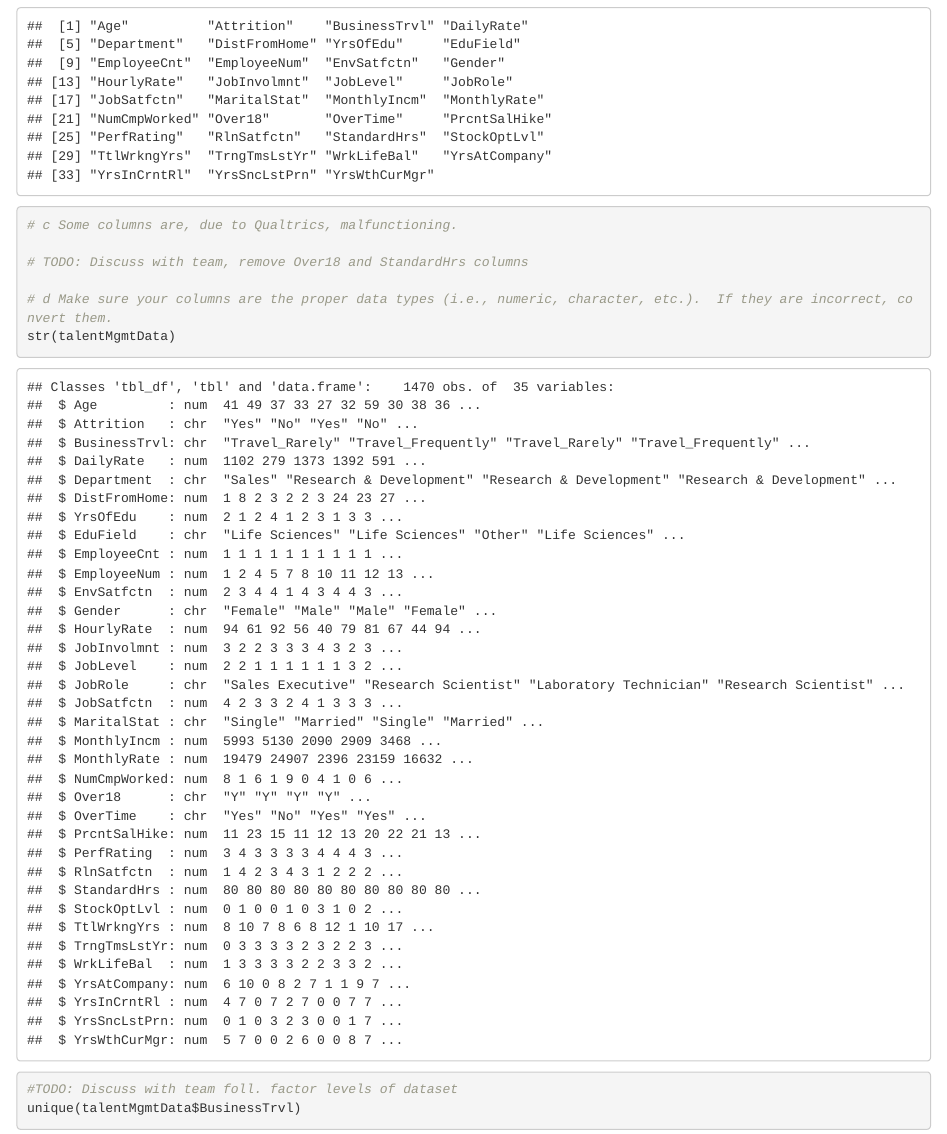
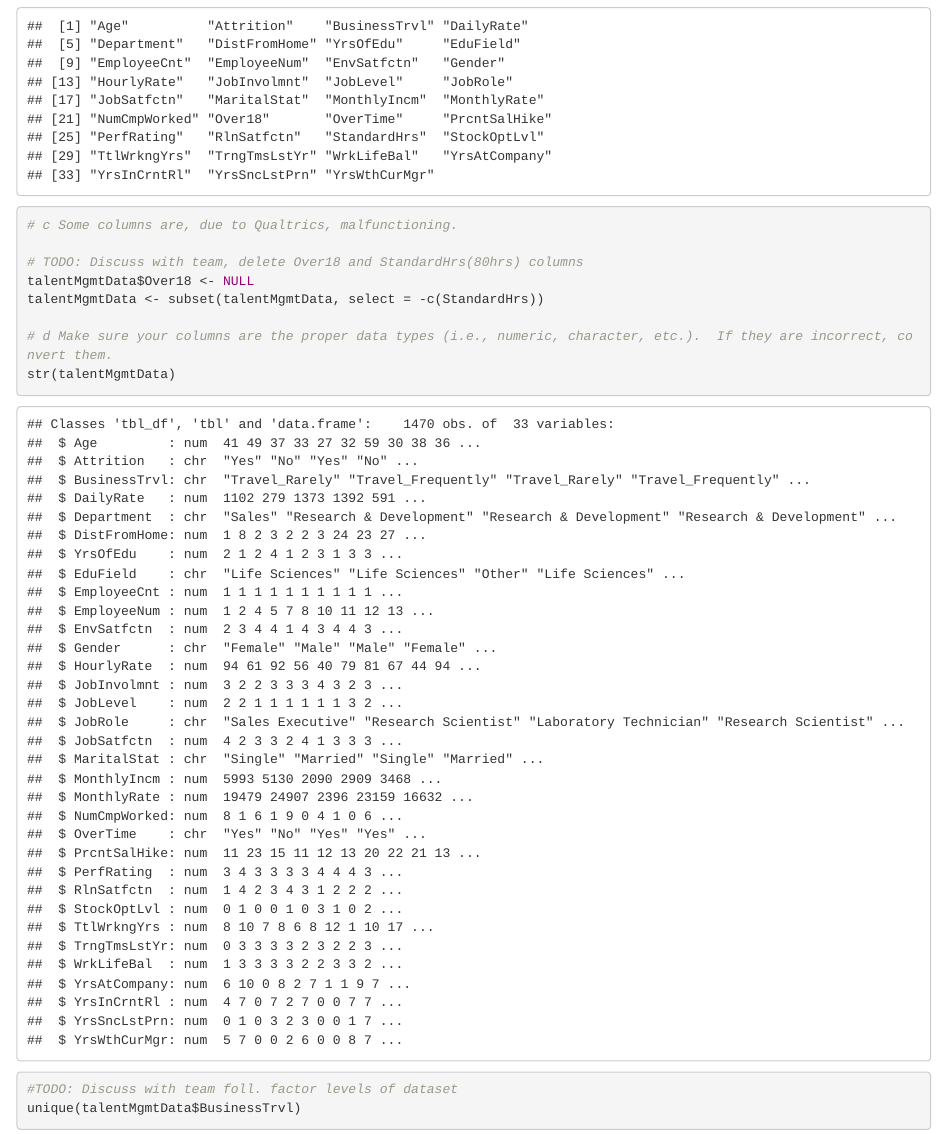
Before and after one commit to TheQuengineer/ddsanalytics, an R Markdown document (reports/DDSAnalyticsReport.Rmd): the page in a window 1100 px wide, from 840 px down. The pictures show the output file reports/DDSAnalyticsReport.html that the author committed with the source, opened offline.

Commit message:
changes for task #2c

```diff
--- a/reports/DDSAnalyticsReport.Rmd
+++ b/reports/DDSAnalyticsReport.Rmd
@@ -43,7 +43,9 @@ names(talentMgmtData)
 
 # c	Some columns are, due to Qualtrics, malfunctioning.
 
-# TODO: Discuss with team, remove Over18 and StandardHrs columns
+# TODO: Discuss with team, delete Over18 and StandardHrs(80hrs) columns
+talentMgmtData$Over18 <- NULL
+talentMgmtData <- subset(talentMgmtData, select = -c(StandardHrs))
 
 # d	Make sure your columns are the proper data types (i.e., numeric, character, etc.).  If they are incorrect, convert them.
 str(talentMgmtData)
```
Also changed, not shown: reports/DDSAnalyticsReport.html, reports/DDSAnalyticsReport.md, 1 other file.
